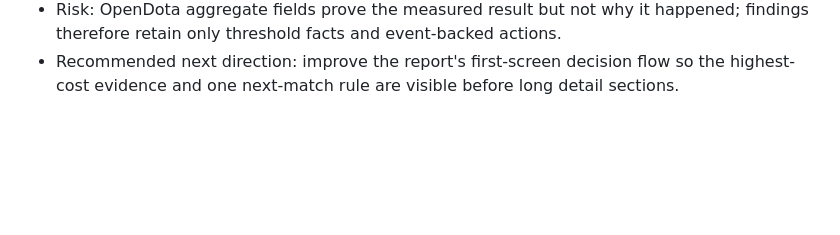
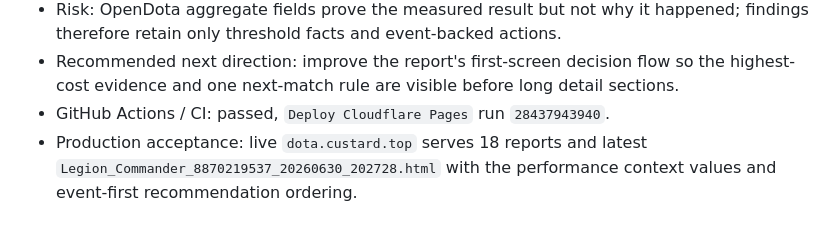
Before and after one commit to Muguett-DBY/cstd-help, a Markdown page: .agent/iteration-log.md, the part around the change. GitHub-like rendering; blank space fills up the shorter version.

```diff
--- a/.agent/iteration-log.md
+++ b/.agent/iteration-log.md
@@ -811,3 +811,5 @@
   - Browser QA passed at 1280x720 and 390x844 with working section navigation, no console errors, no overlap, and no horizontal overflow.
 - Risk: OpenDota aggregate fields prove the measured result but not why it happened; findings therefore retain only threshold facts and event-backed actions.
 - Recommended next direction: improve the report's first-screen decision flow so the highest-cost evidence and one next-match rule are visible before long detail sections.
+- GitHub Actions / CI: passed, `Deploy Cloudflare Pages` run `28437943940`.
+- Production acceptance: live `dota.custard.top` serves 18 reports and latest `Legion_Commander_8870219537_20260630_202728.html` with the performance context values and event-first recommendation ordering.
```
Also changed, not shown: .agent/orchestrator-log.md (+15 -0 lines).
